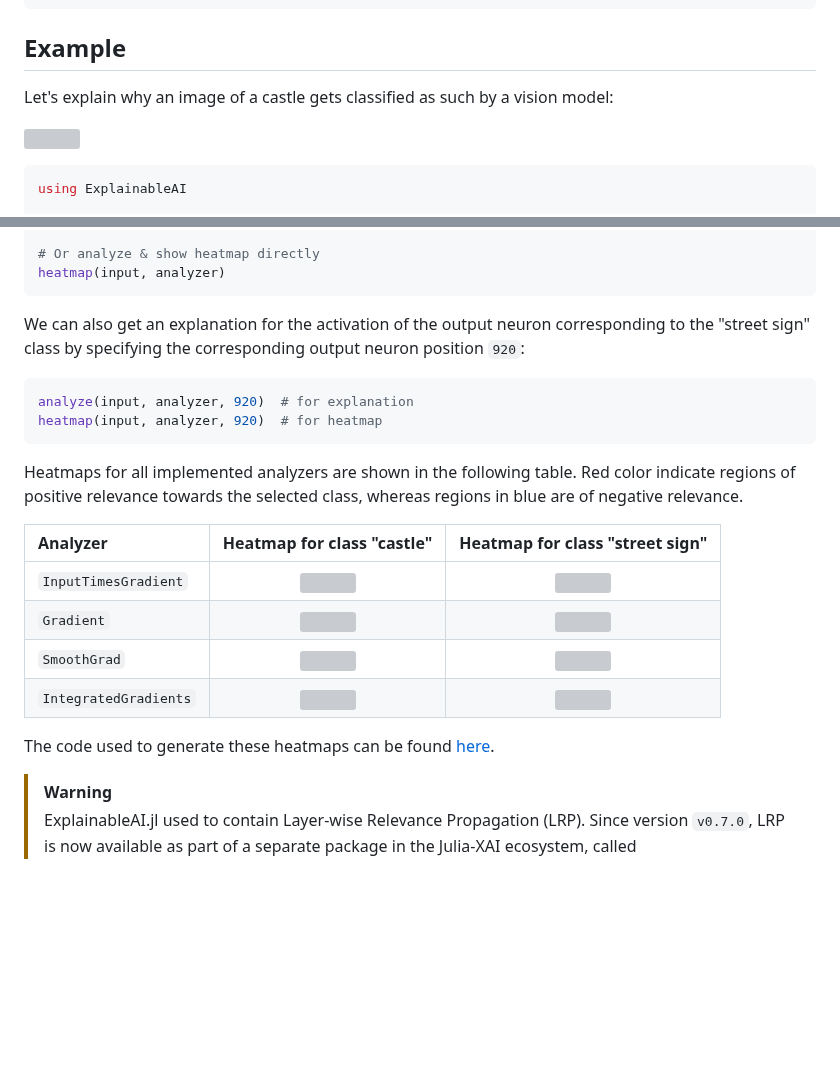
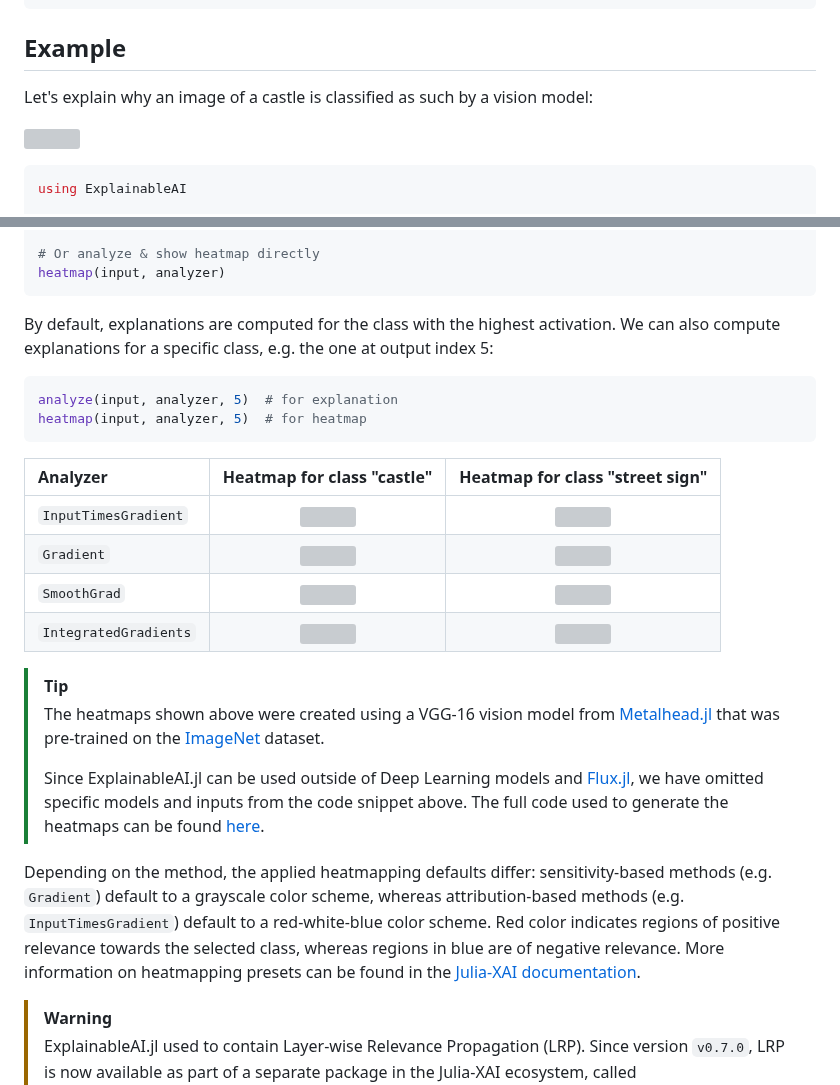
Before and after one commit to Julia-XAI/ExplainableAI.jl, a Markdown page: README.md, 2 parts joined by grey strips. Rendered like a GitHub page; blank space fills up the shorter version; grey boxes are pictures that could not be loaded.

````diff
--- a/README.md
+++ b/README.md
@@ -22,7 +22,7 @@ julia> ]add ExplainableAI
 ```
 
 ## Example
-Let's explain why an image of a castle gets classified as such by a vision model:
+Let's explain why an image of a castle is classified as such by a vision model:
 
 ![][castle]
 
@@ -44,17 +44,13 @@ heatmap(expl)
 heatmap(input, analyzer)
 ```
 
-We can also get an explanation for the activation of the output neuron
-corresponding to the "street sign" class by specifying the corresponding output neuron position `920`:
+By default, explanations are computed for the class with the highest activation.
+We can also compute explanations for a specific class, e.g. the one at output index 5:
 
 ```julia
-analyze(input, analyzer, 920)  # for explanation
-heatmap(input, analyzer, 920)  # for heatmap
+analyze(input, analyzer, 5)  # for explanation
+heatmap(input, analyzer, 5)  # for heatmap
 ```
-
-Heatmaps for all implemented analyzers are shown in the following table.
-Red color indicate regions of positive relevance towards the selected class,
-whereas regions in blue are of negative relevance.
 
 | **Analyzer**                                  | **Heatmap for class "castle"** |**Heatmap for class "street sign"** |
 |:--------------------------------------------- |:------------------------------:|:----------------------------------:|
@@ -63,7 +59,21 @@ whereas regions in blue are of negative relevance.
 | `SmoothGrad`                                  | ![][castle-smoothgrad]         | ![][streetsign-smoothgrad]         |
 | `IntegratedGradients`                         | ![][castle-intgrad]            | ![][streetsign-intgrad]            |
 
-The code used to generate these heatmaps can be found [here][asset-code].
+> [!TIP]
+> The heatmaps shown above were created using a VGG-16 vision model
+> from [Metalhead.jl](https://github.com/FluxML/Metalhead.jl)
+> that was pre-trained on the [ImageNet](http://www.image-net.org/) dataset.
+>
+> Since ExplainableAI.jl can be used outside of Deep Learning models and [Flux.jl](https://github.com/FluxML/Flux.jl),
+> we have omitted specific models and inputs from the code snippet above.
+> The full code used to generate the heatmaps can be found [here][asset-code].
+
+Depending on the method, the applied heatmapping defaults differ:
+sensitivity-based methods (e.g. `Gradient`) default to a grayscale color scheme,
+whereas attribution-based methods (e.g. `InputTimesGradient`) default to a red-white-blue color scheme.
+Red color indicates regions of positive relevance towards the selected class,
+whereas regions in blue are of negative relevance.
+More information on heatmapping presets can be found in the [Julia-XAI documentation](https://julia-xai.github.io/XAIDocs/XAIDocs/dev/generated/heatmapping/).
 
 > [!WARNING]
 > ExplainableAI.jl used to contain Layer-wise Relevance Propagation (LRP).
````
